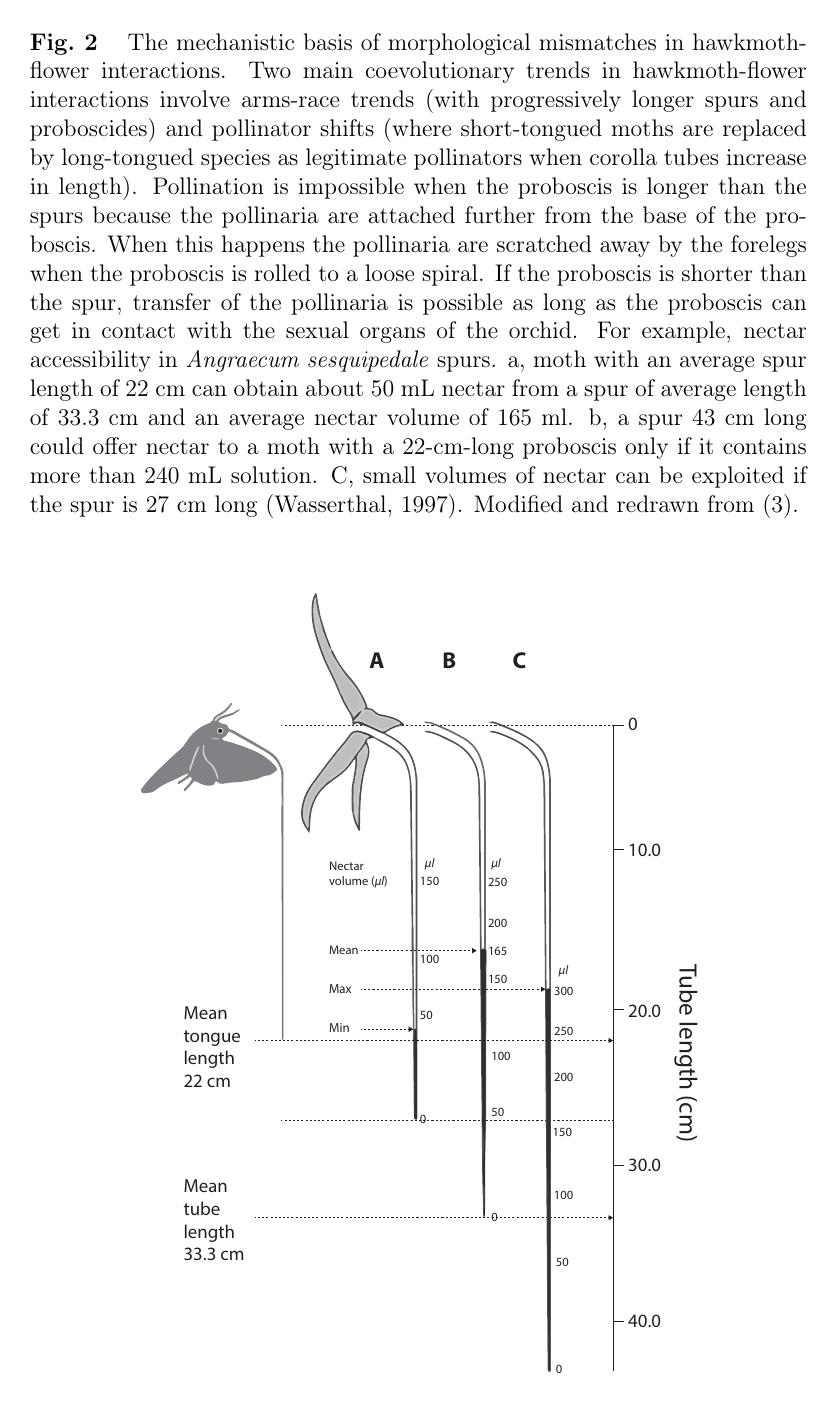
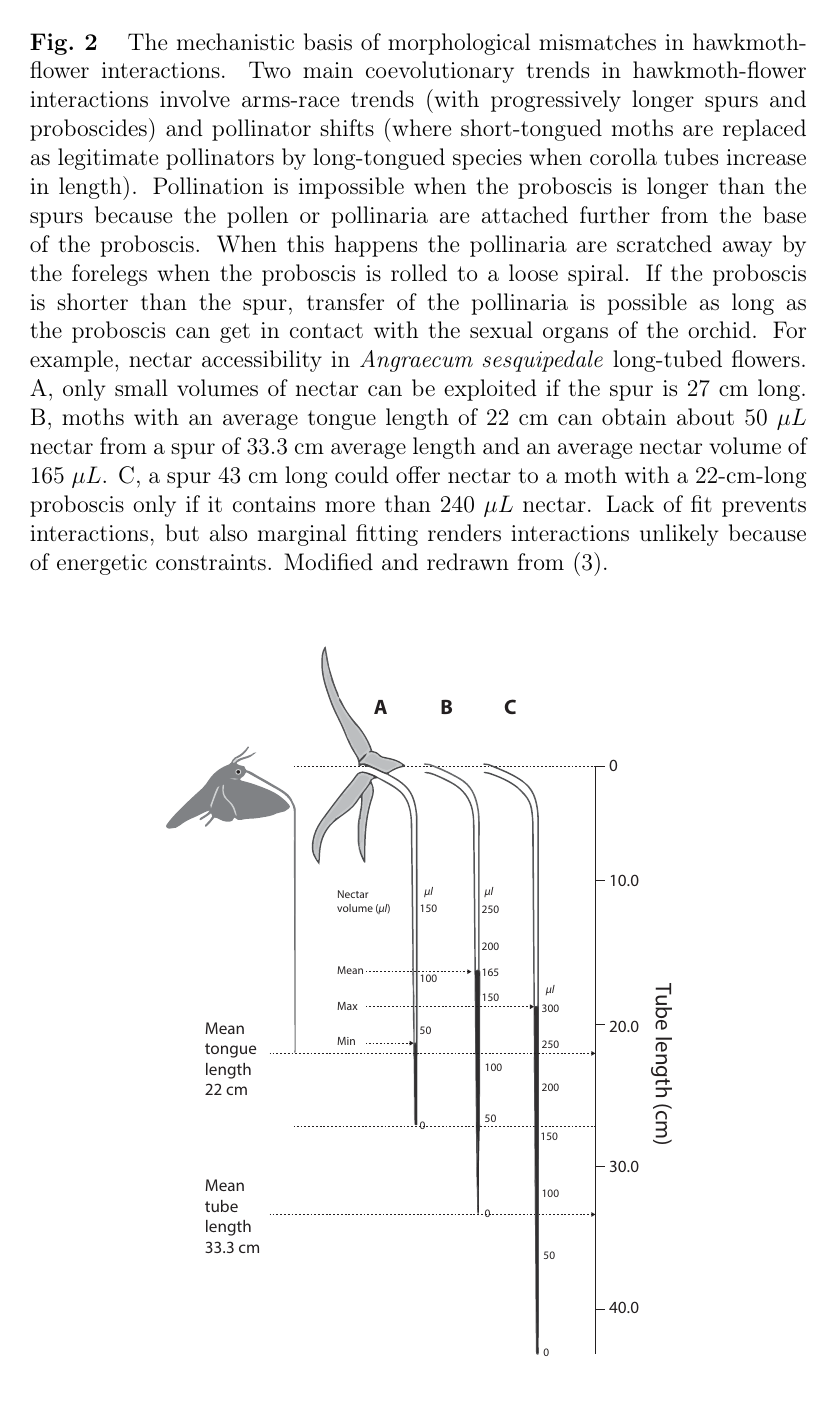
Before and after one commit to pedroj/MSS_InFocus_JAnimEcology, a LaTeX document (ms_infocus.tex): page 11 of 11. The pictures show the PDF file ms_infocus.pdf that the author committed with the source.

Commit message:
Edits Fig 2 legend.

```diff
--- a/ms_infocus.tex
+++ b/ms_infocus.tex
@@ -147,11 +147,10 @@ Wasserthal, L.T. (2014) The Pollinators of the Malagasy star orchids \textit{Ang
 \end{figure}
 
 \begin{figure}[h!]
-  \caption{The mechanistic basis of morphological mismatches in hawkmoth-flower interactions. Two main coevolutionary trends in hawkmoth-flower interactions involve arms-race trends (with progressively longer spurs and proboscides) and pollinator shifts (where short-tongued moths are replaced by long-tongued species as legitimate pollinators when corolla tubes increase in length). Pollination is impossible when the proboscis is longer than the spurs because the pollinaria are attached further from the base of the proboscis. When this happens the pollinaria are scratched away by the forelegs when the proboscis is rolled to a loose spiral. If the proboscis is shorter than the spur, transfer of the pollinaria is possible as long as the proboscis can get in contact with the sexual organs of the orchid. For example, nectar accessibility in \textit{Angraecum sesquipedale} spurs. a, moth with an average spur length of 22 cm can obtain about 50 mL nectar from a spur of average length of 33.3 cm and an average nectar volume of 165 ml. b, a spur 43 cm long could offer nectar to a moth with a 22-cm-long proboscis only if it contains more than 240 mL solution. C, small volumes of nectar can be exploited if the spur is 27 cm long (Wasserthal, 1997).
-  Modified and redrawn from \citep{Arditti:2012}.}
+  \caption{The mechanistic basis of morphological mismatches in hawkmoth-flower interactions. Two main coevolutionary trends in hawkmoth-flower interactions involve arms-race trends (with progressively longer spurs and proboscides) and pollinator shifts (where short-tongued moths are replaced as legitimate pollinators by long-tongued species when corolla tubes increase in length). Pollination is impossible when the proboscis is longer than the spurs because the pollen or pollinaria are attached further from the base of the proboscis. When this happens the pollinaria are scratched away by the forelegs when the proboscis is rolled to a loose spiral. If the proboscis is shorter than the spur, transfer of the pollinaria is possible as long as the proboscis can get in contact with the sexual organs of the orchid. For example, nectar accessibility in \textit{Angraecum sesquipedale} long-tubed flowers. A,  only small volumes of nectar can be exploited if the spur is 27 cm long. B, moths with an average tongue length of 22 cm can obtain about 50 $\mu L$ nectar from a spur of 33.3 cm average length and an average nectar volume of 165 $\mu L$. C, a spur 43 cm long could offer nectar to a moth with a 22-cm-long proboscis only if it contains more than 240 $\mu L$ nectar. Lack of fit prevents interactions, but also marginal fitting renders interactions unlikely because of energetic constraints. Modified and redrawn from \citep{Arditti:2012}.}
   \label{Fig2}
   \begin{center}
-    \includegraphics[width=11cm]{Fig2}
+    \includegraphics[width=10cm]{Fig2}
   \end{center}
 \end{figure}
 %---------------------------------------------------------------------------------
```
Also changed, not shown: ms_infocus.pdf, ms_infocus.tex (2 more changed lines).
